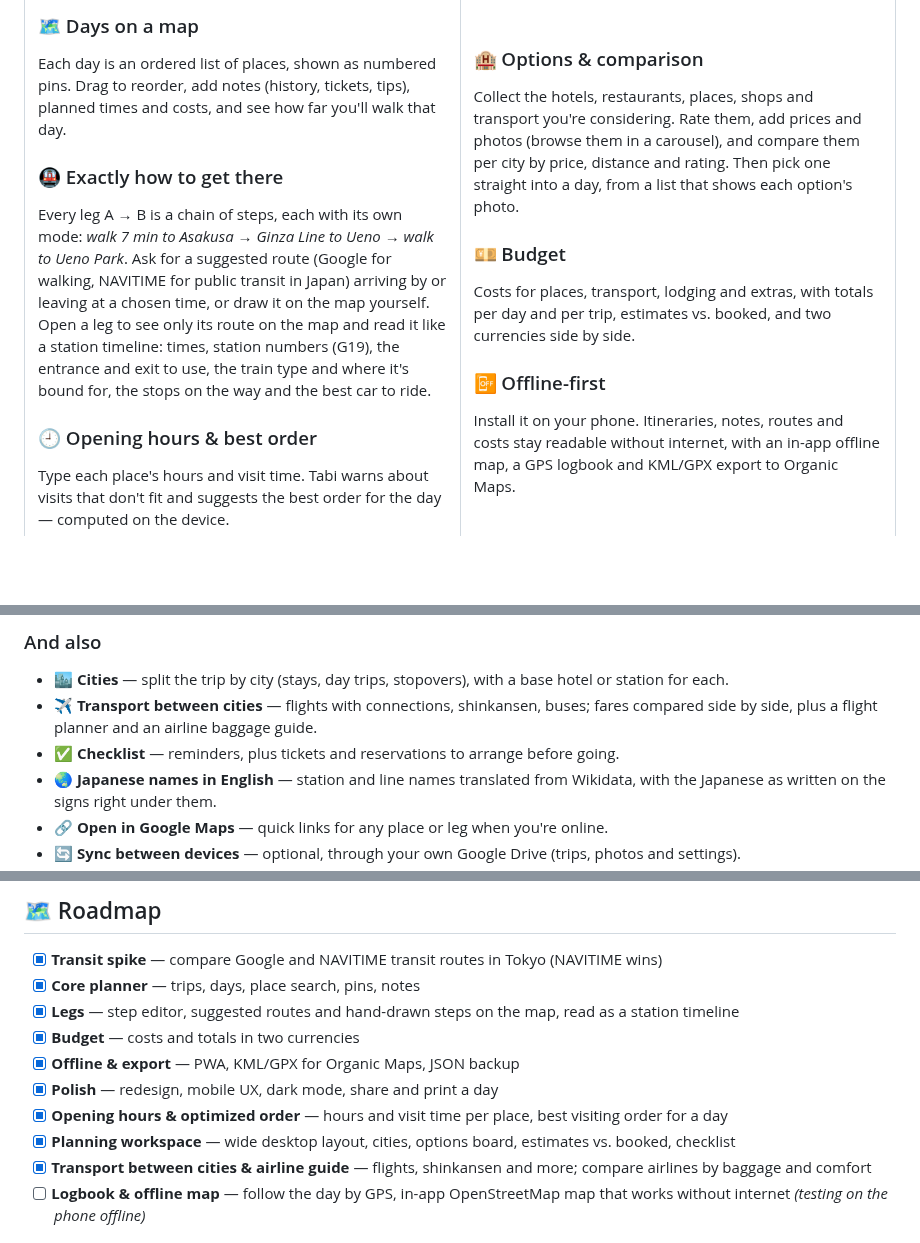
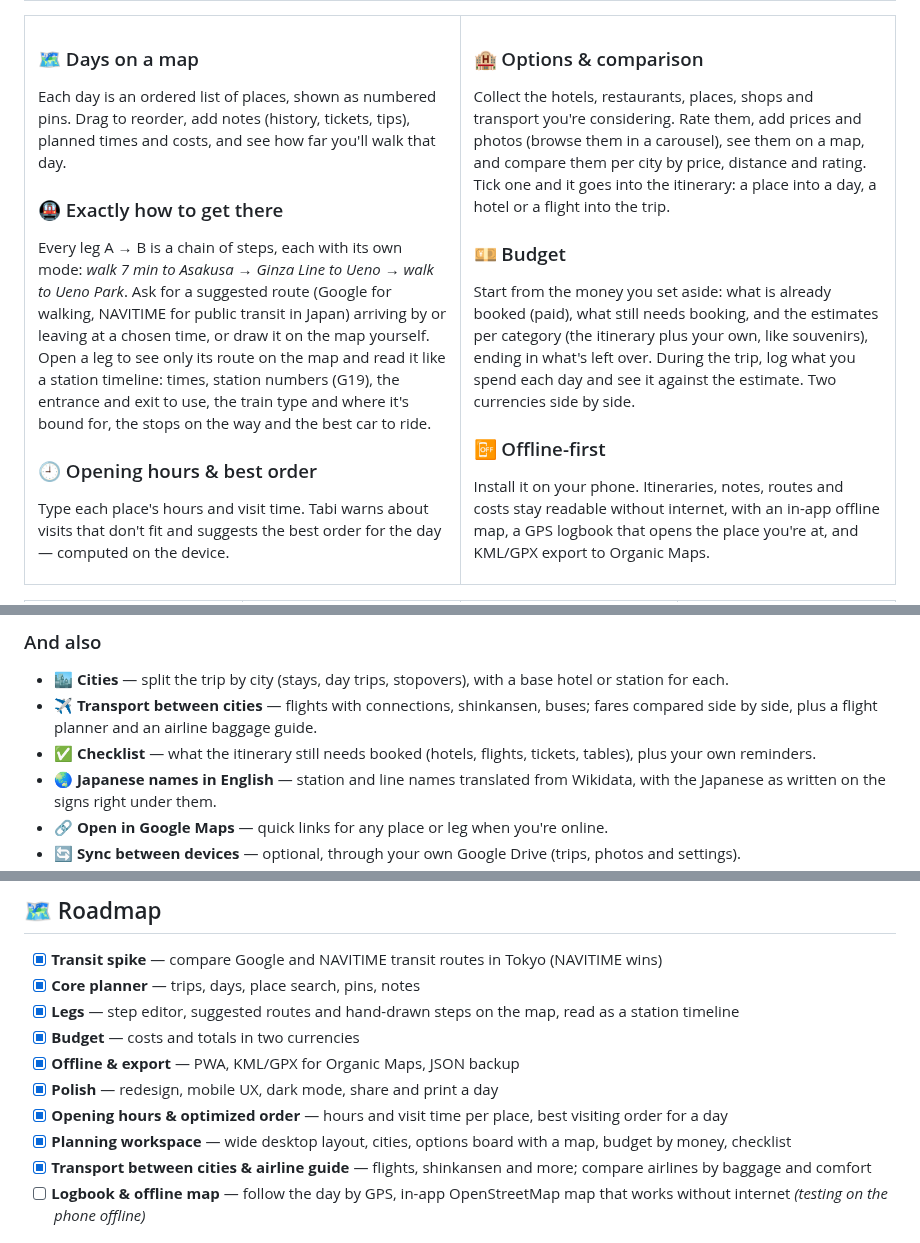
Before and after one commit to LydiaGarcia03/tabi, a Markdown page: README.md, 3 parts joined by grey strips. Drawn GitHub-style; blank space fills up the shorter version.

```diff
--- a/README.md
+++ b/README.md
@@ -46,13 +46,13 @@ Type each place's hours and visit time. Tabi warns about visits that don't fit a
 <td width="50%" valign="top">
 
 ### 🏨 Options & comparison
-Collect the hotels, restaurants, places, shops and transport you're considering. Rate them, add prices and photos (browse them in a carousel), and compare them per city by price, distance and rating. Then pick one straight into a day, from a list that shows each option's photo.
+Collect the hotels, restaurants, places, shops and transport you're considering. Rate them, add prices and photos (browse them in a carousel), see them on a map, and compare them per city by price, distance and rating. Tick one and it goes into the itinerary: a place into a day, a hotel or a flight into the trip.
 
 ### 💴 Budget
-Costs for places, transport, lodging and extras, with totals per day and per trip, estimates vs. booked, and two currencies side by side.
+Start from the money you set aside: what is already booked (paid), what still needs booking, and the estimates per category (the itinerary plus your own, like souvenirs), ending in what's left over. During the trip, log what you spend each day and see it against the estimate. Two currencies side by side.
 
 ### 📴 Offline-first
-Install it on your phone. Itineraries, notes, routes and costs stay readable without internet, with an in-app offline map, a GPS logbook and KML/GPX export to Organic Maps.
+Install it on your phone. Itineraries, notes, routes and costs stay readable without internet, with an in-app offline map, a GPS logbook that opens the place you're at, and KML/GPX export to Organic Maps.
 
 </td>
 </tr>
@@ -84,7 +88,7 @@ Install it on your phone. Itineraries, notes, routes and costs stay readable wit
 
 - 🏙️ **Cities** — split the trip by city (stays, day trips, stopovers), with a base hotel or station for each.
 - ✈️ **Transport between cities** — flights with connections, shinkansen, buses; fares compared side by side, plus a flight planner and an airline baggage guide.
-- ✅ **Checklist** — reminders, plus tickets and reservations to arrange before going.
+- ✅ **Checklist** — what the itinerary still needs booked (hotels, flights, tickets, tables), plus your own reminders.
 - 🌏 **Japanese names in English** — station and line names translated from Wikidata, with the Japanese as written on the signs right under them.
 - 🔗 **Open in Google Maps** — quick links for any place or leg when you're online.
 - 🔄 **Sync between devices** — optional, through your own Google Drive (trips, photos and settings).
@@ -185,7 +189,7 @@ Tabi is designed to run at **zero cost**:
 - [x] **Offline & export** — PWA, KML/GPX for Organic Maps, JSON backup
 - [x] **Polish** — redesign, mobile UX, dark mode, share and print a day
 - [x] **Opening hours & optimized order** — hours and visit time per place, best visiting order for a day
-- [x] **Planning workspace** — wide desktop layout, cities, options board, estimates vs. booked, checklist
+- [x] **Planning workspace** — wide desktop layout, cities, options board with a map, budget by money, checklist
 - [x] **Transport between cities & airline guide** — flights, shinkansen and more; compare airlines by baggage and comfort
 - [ ] **Logbook & offline map** — follow the day by GPS, in-app OpenStreetMap map that works without internet *(testing on the phone offline)*
 
```
Also changed, not shown: other parts of README.md (+12 -8 lines), CLAUDE.md (+14 -5 lines), docs/screenshots/budget-phone-light.png (added), docs/screenshots/day-phone-light.png, docs/screenshots/option-details-phone-light.png, docs/screenshots/trip-phone-light.png, 1 other file.
